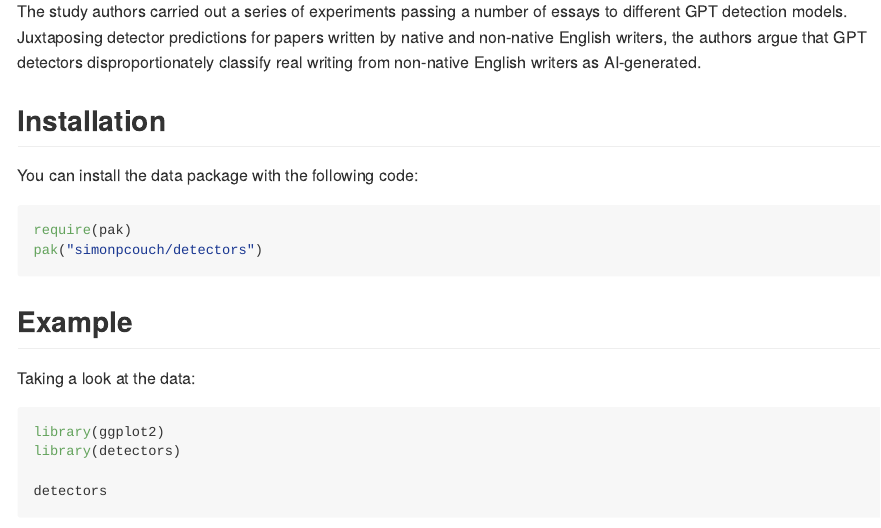
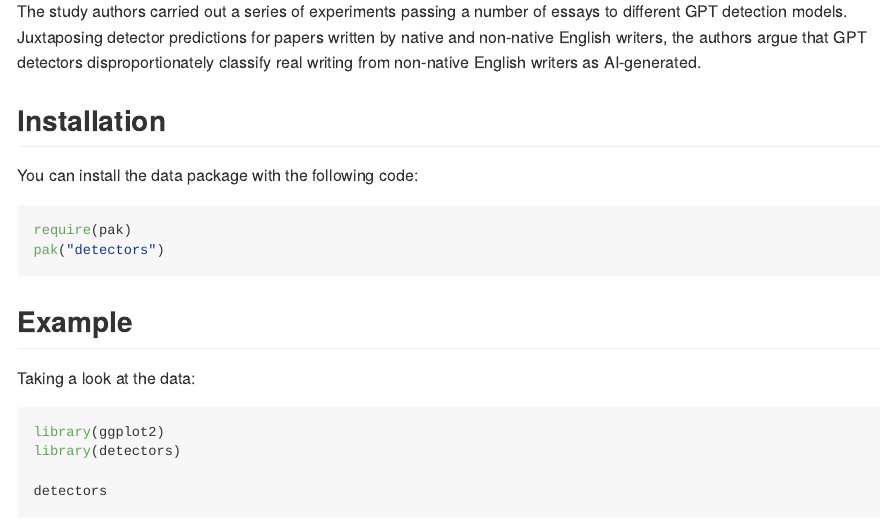
Before and after one commit to simonpcouch/detectors, an R Markdown document (README.Rmd): the page in a window 1100 px wide, from 220 px down. The pictures show the output file README.md that the author committed with the source, drawn offline in the style of GitHub.

Commit message:
install from CRAN

````diff
--- a/README.Rmd
+++ b/README.Rmd
@@ -24,7 +24,7 @@ You can install the data package with the following code:
 
 ```{r load, eval = FALSE}
 require(pak)
-pak("simonpcouch/detectors")
+pak("detectors")
 ```
 
 ## Example
````
Also changed, not shown: README.md.
